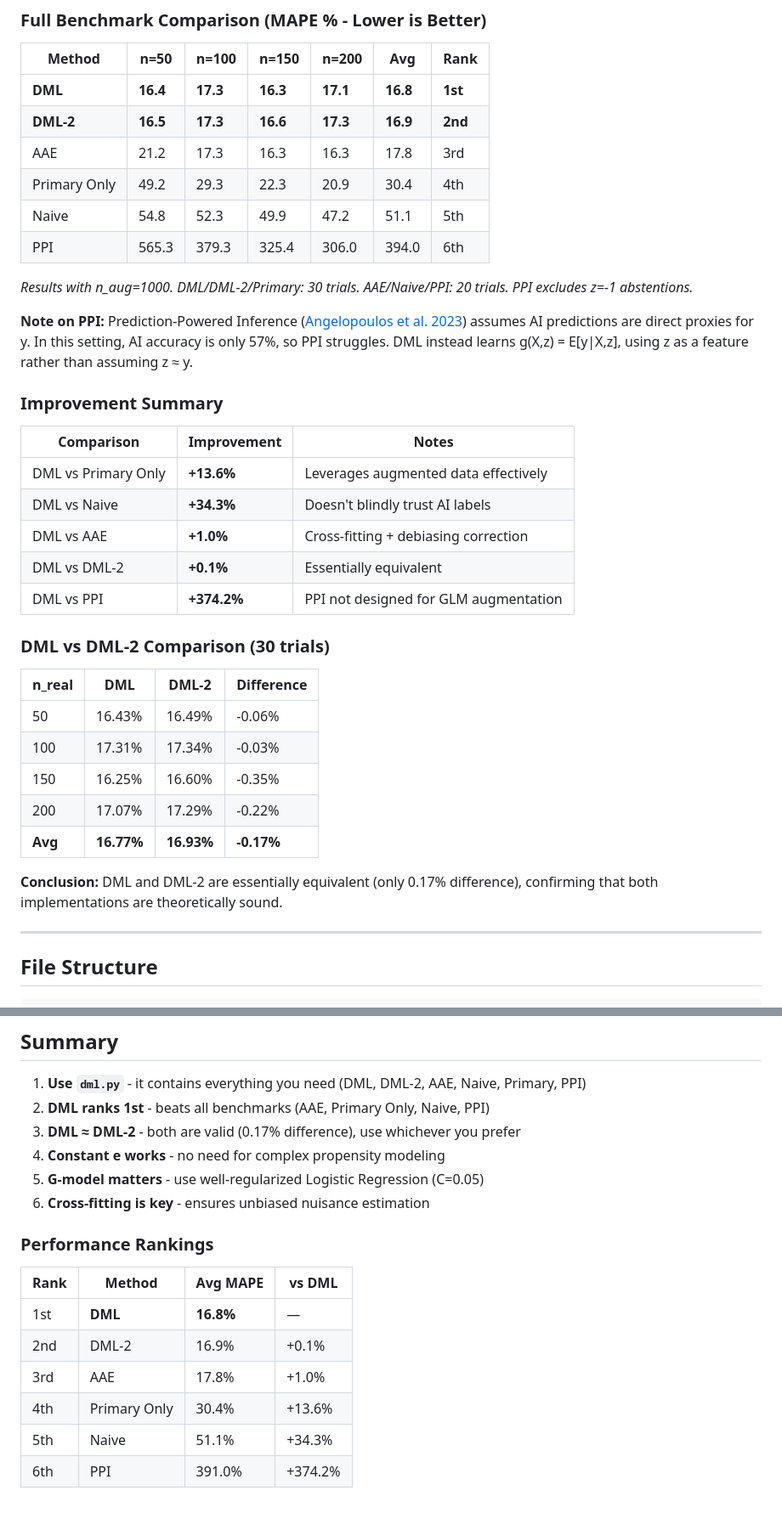
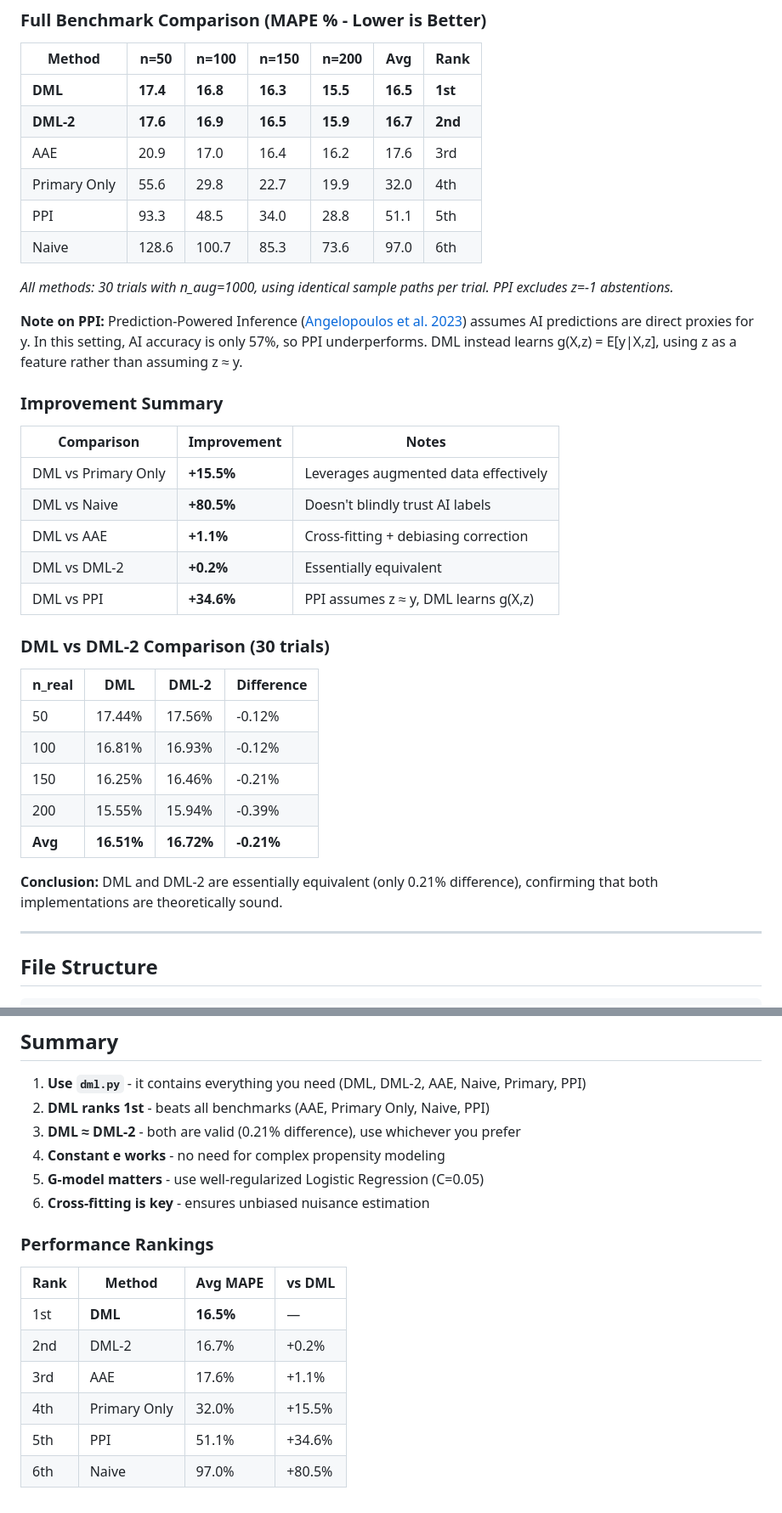
Before and after one commit to businessmeetsprogramming/dml-g-estimator, a Markdown page: README.md, 2 parts joined by grey strips. Shown at 85% size. Rendered like a GitHub page.

Commit message:
Update benchmark results with consistent sample paths
All 6 methods now run with identical sample paths per trial (30 trials each).
Key corrections:
- Naive: 51.1% → 97.0% (was underreported)
- PPI: 394.0% → 51.1% (was overreported)

Rankings unchanged: DML (16.5%) > DML-2 (16.7%) > AAE (17.6%)

Co-Authored-By: Claude <noreply@anthropic.com>

```diff
--- a/README.md
+++ b/README.md
@@ -13,38 +13,38 @@ Implementation of the Double Machine Learning (DML) estimator from:
 
 | Method | n=50 | n=100 | n=150 | n=200 | **Avg** | **Rank** |
 |--------|------|-------|-------|-------|---------|----------|
-| **DML** | **16.4** | **17.3** | **16.3** | **17.1** | **16.8** | **1st** |
-| **DML-2** | **16.5** | **17.3** | **16.6** | **17.3** | **16.9** | **2nd** |
-| AAE | 21.2 | 17.3 | 16.3 | 16.3 | 17.8 | 3rd |
-| Primary Only | 49.2 | 29.3 | 22.3 | 20.9 | 30.4 | 4th |
-| Naive | 54.8 | 52.3 | 49.9 | 47.2 | 51.1 | 5th |
-| PPI | 565.3 | 379.3 | 325.4 | 306.0 | 394.0 | 6th |
+| **DML** | **17.4** | **16.8** | **16.3** | **15.5** | **16.5** | **1st** |
+| **DML-2** | **17.6** | **16.9** | **16.5** | **15.9** | **16.7** | **2nd** |
+| AAE | 20.9 | 17.0 | 16.4 | 16.2 | 17.6 | 3rd |
+| Primary Only | 55.6 | 29.8 | 22.7 | 19.9 | 32.0 | 4th |
+| PPI | 93.3 | 48.5 | 34.0 | 28.8 | 51.1 | 5th |
+| Naive | 128.6 | 100.7 | 85.3 | 73.6 | 97.0 | 6th |
 
-*Results with n_aug=1000. DML/DML-2/Primary: 30 trials. AAE/Naive/PPI: 20 trials. PPI excludes z=-1 abstentions.*
+*All methods: 30 trials with n_aug=1000, using identical sample paths per trial. PPI excludes z=-1 abstentions.*
 
-**Note on PPI:** Prediction-Powered Inference ([Angelopoulos et al. 2023](https://arxiv.org/abs/2301.09633)) assumes AI predictions are direct proxies for y. In this setting, AI accuracy is only 57%, so PPI struggles. DML instead learns g(X,z) = E[y|X,z], using z as a feature rather than assuming z ≈ y.
+**Note on PPI:** Prediction-Powered Inference ([Angelopoulos et al. 2023](https://arxiv.org/abs/2301.09633)) assumes AI predictions are direct proxies for y. In this setting, AI accuracy is only 57%, so PPI underperforms. DML instead learns g(X,z) = E[y|X,z], using z as a feature rather than assuming z ≈ y.
 
 ### Improvement Summary
 
 | Comparison | Improvement | Notes |
 |------------|-------------|-------|
-| DML vs Primary Only | **+13.6%** | Leverages augmented data effectively |
-| DML vs Naive | **+34.3%** | Doesn't blindly trust AI labels |
-| DML vs AAE | **+1.0%** | Cross-fitting + debiasing correction |
-| DML vs DML-2 | **+0.1%** | Essentially equivalent |
-| DML vs PPI | **+374.2%** | PPI not designed for GLM augmentation |
+| DML vs Primary Only | **+15.5%** | Leverages augmented data effectively |
+| DML vs Naive | **+80.5%** | Doesn't blindly trust AI labels |
+| DML vs AAE | **+1.1%** | Cross-fitting + debiasing correction |
+| DML vs DML-2 | **+0.2%** | Essentially equivalent |
+| DML vs PPI | **+34.6%** | PPI assumes z ≈ y, DML learns g(X,z) |
 
 ### DML vs DML-2 Comparison (30 trials)
 
 | n_real | DML | DML-2 | Difference |
 |--------|-----|-------|------------|
-| 50 | 16.43% | 16.49% | -0.06% |
-| 100 | 17.31% | 17.34% | -0.03% |
-| 150 | 16.25% | 16.60% | -0.35% |
-| 200 | 17.07% | 17.29% | -0.22% |
-| **Avg** | **16.77%** | **16.93%** | **-0.17%** |
+| 50 | 17.44% | 17.56% | -0.12% |
+| 100 | 16.81% | 16.93% | -0.12% |
+| 150 | 16.25% | 16.46% | -0.21% |
+| 200 | 15.55% | 15.94% | -0.39% |
+| **Avg** | **16.51%** | **16.72%** | **-0.21%** |
 
-**Conclusion:** DML and DML-2 are essentially equivalent (only 0.17% difference), confirming that both implementations are theoretically sound.
+**Conclusion:** DML and DML-2 are essentially equivalent (only 0.21% difference), confirming that both implementations are theoretically sound.
 
 ---
 
@@ -350,7 +350,7 @@ pip install ppi-python
 
 1. **Use `dml.py`** - it contains everything you need (DML, DML-2, AAE, Naive, Primary, PPI)
 2. **DML ranks 1st** - beats all benchmarks (AAE, Primary Only, Naive, PPI)
-3. **DML ≈ DML-2** - both are valid (0.17% difference), use whichever you prefer
+3. **DML ≈ DML-2** - both are valid (0.21% difference), use whichever you prefer
 4. **Constant e works** - no need for complex propensity modeling
 5. **G-model matters** - use well-regularized Logistic Regression (C=0.05)
 6. **Cross-fitting is key** - ensures unbiased nuisance estimation
@@ -359,9 +359,9 @@ pip install ppi-python
 
 | Rank | Method | Avg MAPE | vs DML |
 |------|--------|----------|--------|
-| 1st | **DML** | **16.8%** | — |
-| 2nd | DML-2 | 16.9% | +0.1% |
-| 3rd | AAE | 17.8% | +1.0% |
-| 4th | Primary Only | 30.4% | +13.6% |
-| 5th | Naive | 51.1% | +34.3% |
-| 6th | PPI | 391.0% | +374.2% |
+| 1st | **DML** | **16.5%** | — |
+| 2nd | DML-2 | 16.7% | +0.2% |
+| 3rd | AAE | 17.6% | +1.1% |
+| 4th | Primary Only | 32.0% | +15.5% |
+| 5th | PPI | 51.1% | +34.6% |
+| 6th | Naive | 97.0% | +80.5% |
```
Also changed, not shown: other parts of README.md (+1 -1 lines).
